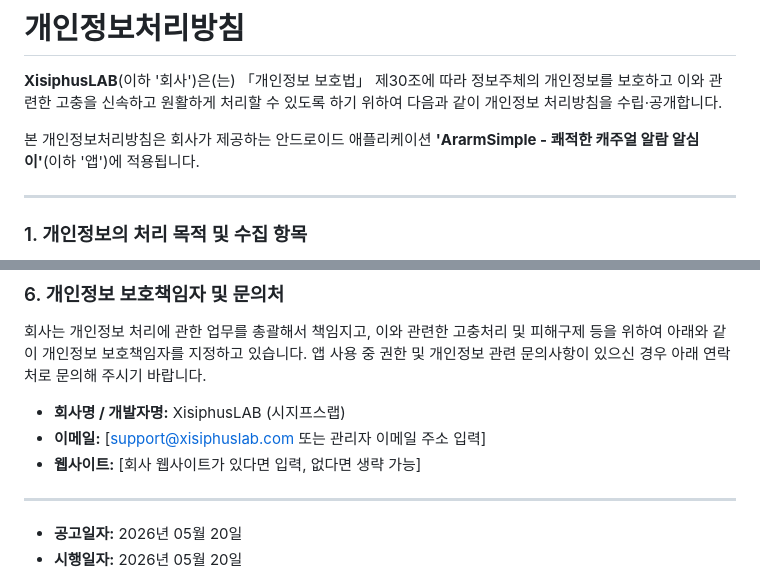
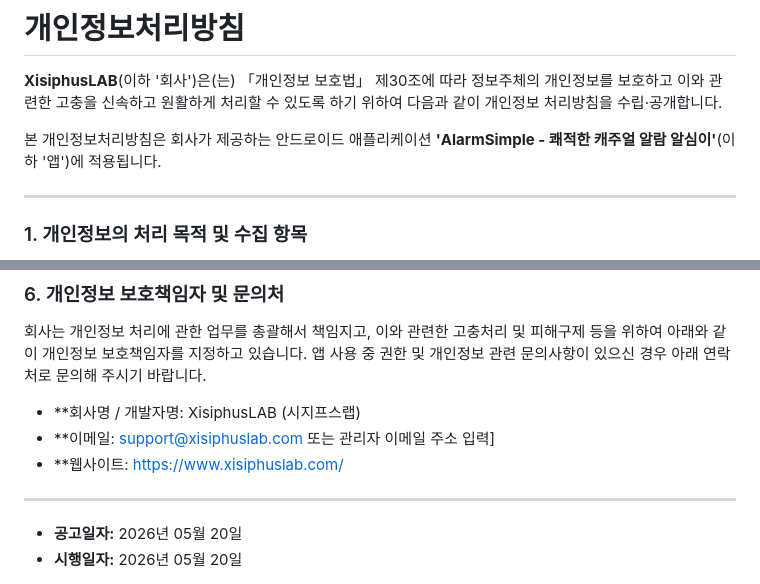
Before and after one commit to xisiphusDEV/AlarmSimplE_privacy-policy, a Markdown page: Privacy Policy.md, 2 parts joined by grey strips. Rendered like a GitHub page.

Commit message:
Fix typos in Privacy Policy document

```diff
--- a/Privacy Policy.md
+++ b/Privacy Policy.md
@@ -2,7 +2,7 @@
 
 **XisiphusLAB**(이하 '회사')은(는) 「개인정보 보호법」 제30조에 따라 정보주체의 개인정보를 보호하고 이와 관련한 고충을 신속하고 원활하게 처리할 수 있도록 하기 위하여 다음과 같이 개인정보 처리방침을 수립·공개합니다.
 
-본 개인정보처리방침은 회사가 제공하는 안드로이드 애플리케이션 **'ArarmSimple - 쾌적한 캐주얼 알람 알심이'**(이하 '앱')에 적용됩니다.
+본 개인정보처리방침은 회사가 제공하는 안드로이드 애플리케이션 **'AlarmSimple - 쾌적한 캐주얼 알람 알심이'**(이하 '앱')에 적용됩니다.
 
 ---
 
@@ -27,9 +27,9 @@
 ### 6. 개인정보 보호책임자 및 문의처
 회사는 개인정보 처리에 관한 업무를 총괄해서 책임지고, 이와 관련한 고충처리 및 피해구제 등을 위하여 아래와 같이 개인정보 보호책임자를 지정하고 있습니다. 앱 사용 중 권한 및 개인정보 관련 문의사항이 있으신 경우 아래 연락처로 문의해 주시기 바랍니다.
 
-* **회사명 / 개발자명:** XisiphusLAB (시지프스랩)
-* **이메일:** [support@xisiphuslab.com 또는 관리자 이메일 주소 입력]
-* **웹사이트:** [회사 웹사이트가 있다면 입력, 없다면 생략 가능]
+* **회사명 / 개발자명: XisiphusLAB (시지프스랩)
+* **이메일: support@xisiphuslab.com 또는 관리자 이메일 주소 입력]
+* **웹사이트: https://www.xisiphuslab.com/
 
 ---
 * **공고일자:** 2026년 05월 20일
```
